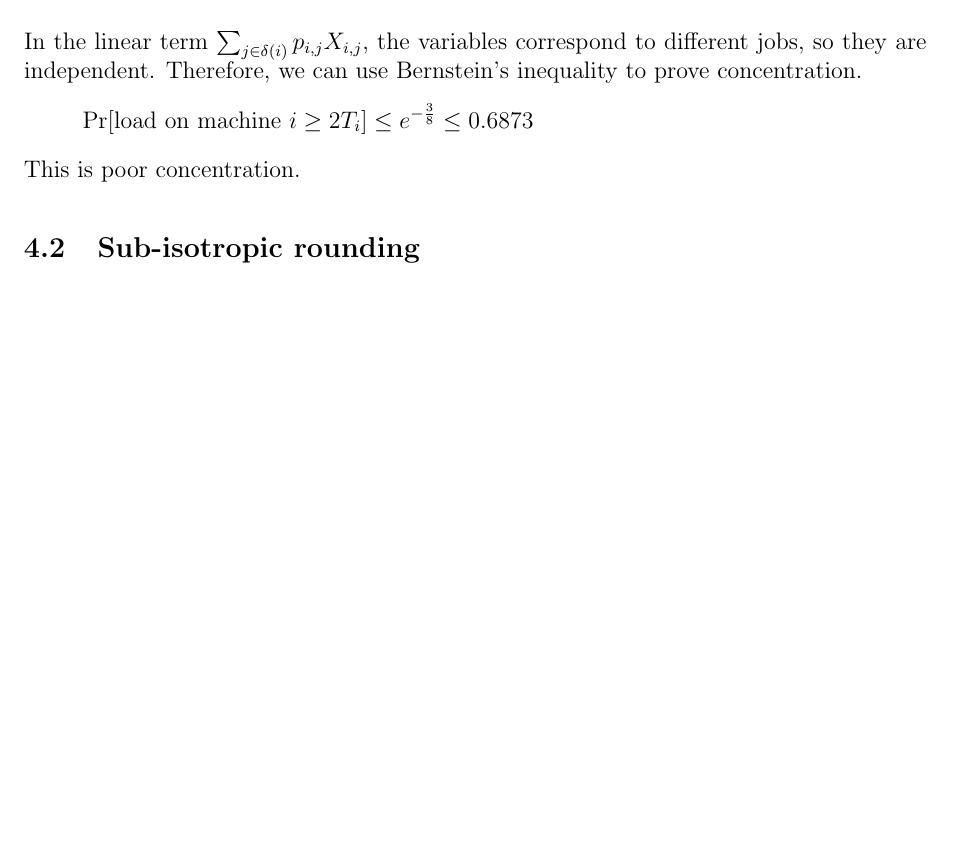
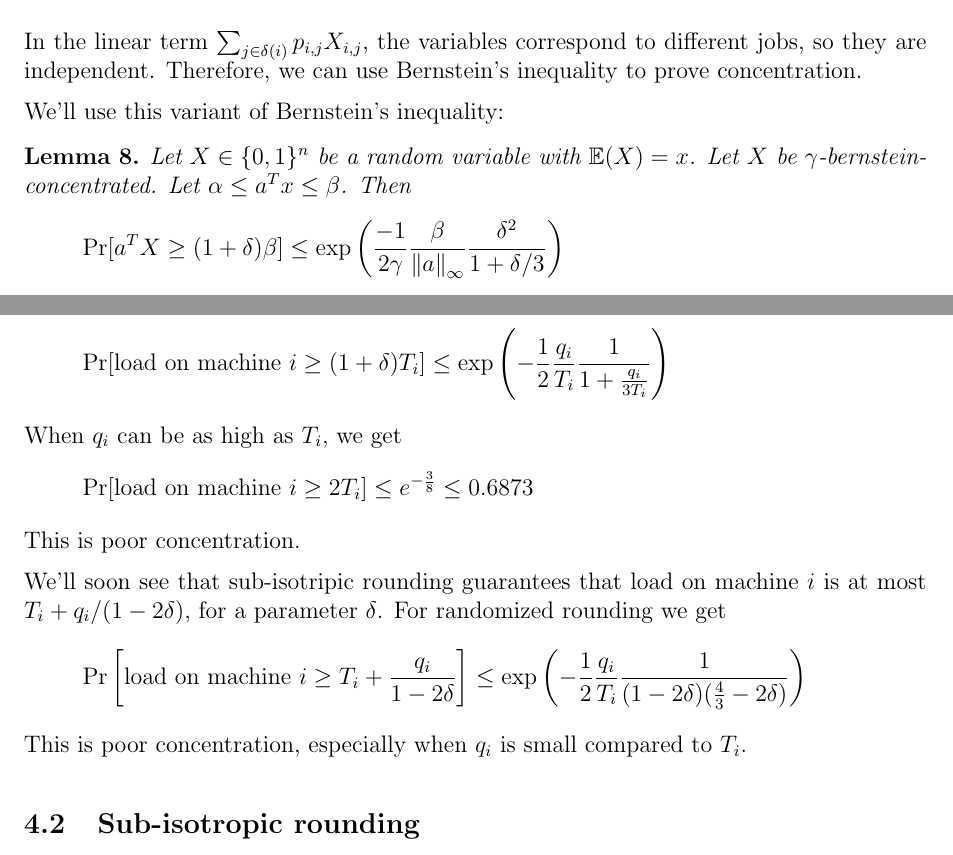
Before and after one commit to sharmaeklavya2/approx-project-report, a LaTeX paper (src/main.tex, which reads src/gap/randround.tex): part of page 10 of 13 before the commit and two parts of pages 10 and 11 of 13 after it, the two joined at a grey line, cut so that both start at the same text, the shorter picture padded with empty space. Compiled offline with pdfLaTeX.

Commit message:
gap: use q_i instead of T_i

```diff
--- a/src/gap/randround.tex
+++ b/src/gap/randround.tex
@@ -20,6 +20,27 @@ will be assigned to a single machine.
 In the linear term $\sum_{j \in \delta(i)} p_{i,j}X_{i,j}$,
 the variables correspond to different jobs, so they are independent.
 Therefore, we can use Bernstein's inequality to prove concentration.
+
+We'll use this variant of Bernstein's inequality:
+\begin{lemma}
+\label{thm:my-bern}
+Let $X \in \{0, 1\}^n$ be a random variable with $\E(X) = x$.
+Let $X$ be $\gamma$-bernstein-concentrated.
+Let $\alpha \le a^Tx \le \beta$. Then
+\[ \Pr[ a^TX \ge (1+\delta)\beta ]
+\le \exp\left(\frac{-1}{2\gamma} \frac{\beta}{\norm{a}_{\infty}} \frac{\delta^2}{1+\delta/3} \right) \]
+\[ \Pr[ a^TX \le (1-\delta)\alpha ]
+\le \exp\left(\frac{-1}{2\gamma} \frac{\alpha}{\norm{a}_{\infty}} \frac{\delta^2}{1+\delta/3} \right) \]
+\end{lemma}
+\[ \Pr[\textrm{load on machine } i \ge (1+\delta)T_i]
+\le \exp\left( -\frac{1}{2} \frac{q_i}{T_i} \frac{1}{1+\frac{q_i}{3T_i}} \right) \]
+When $q_i$ can be as high as $T_i$, we get
 \[ \Pr[\textrm{load on machine } i \ge 2T_i]
 \le e^{-\frac{3}{8}} \le 0.6873 \]
 This is poor concentration.
+
+We'll soon see that sub-isotripic rounding guarantees that load on machine $i$
+is at most $T_i + q_i/(1-2\delta)$, for a parameter $\delta$. For randomized rounding we get
+\[ \Pr\left[\textrm{load on machine } i \ge T_i + \frac{q_i}{1-2\delta} \right]
+\le \exp\left( -\frac{1}{2} \frac{q_i}{T_i} \frac{1}{(1-2\delta)(\frac{4}{3}-2\delta)}\right) \]
+This is poor concentration, especially when $q_i$ is small compared to $T_i$.
```
Also changed, not shown: src/gap/sub-isotropic.tex (+9 -8 lines).
